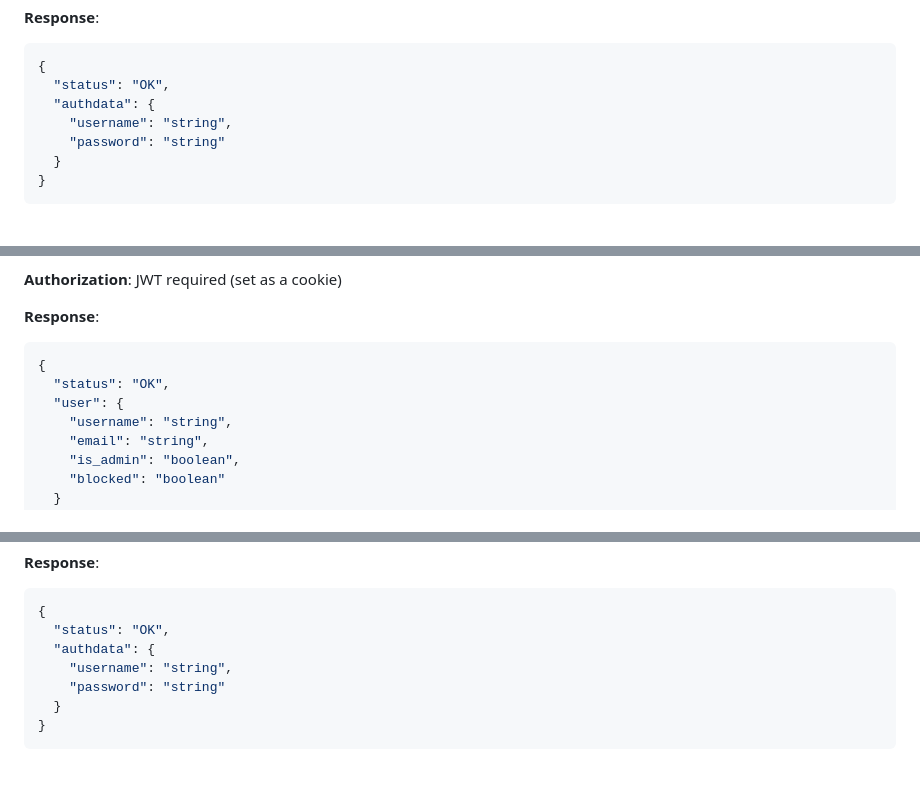
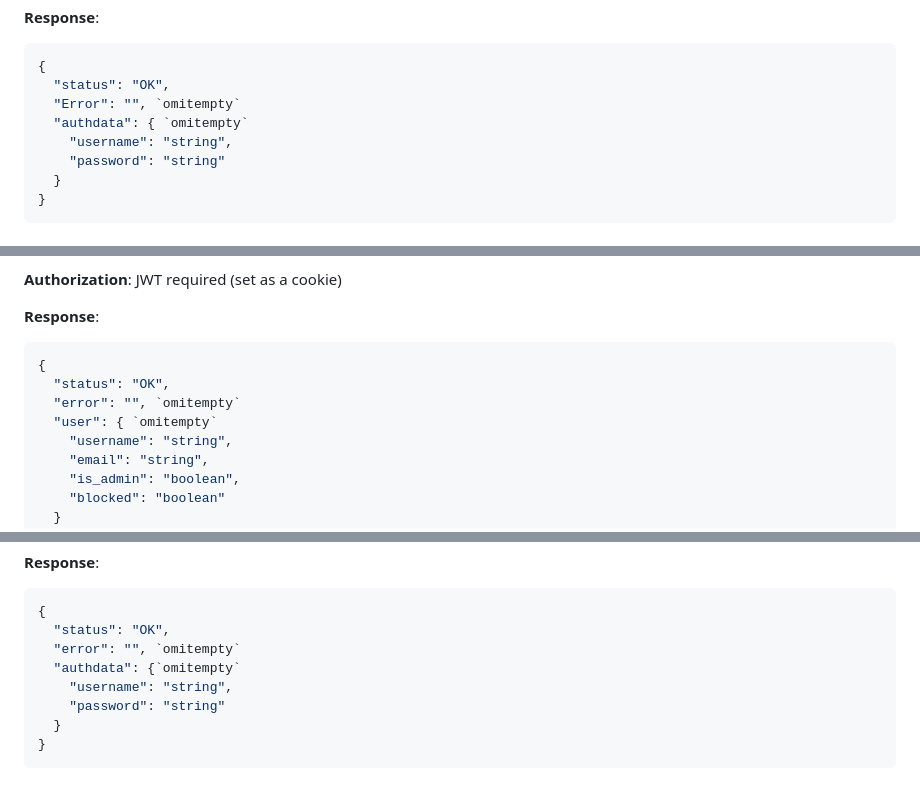
Before and after one commit to s4bb4t/srest-api, a Markdown page: README.md, 3 parts joined by grey strips. Rendered like a GitHub page.

````diff
--- a/README.md
+++ b/README.md
@@ -51,7 +51,8 @@
 ```json
 {
   "status": "OK",
-  "authdata": {
+  "Error": "", `omitempty`
+  "authdata": { `omitempty`
     "username": "string",
     "password": "string"
   }
@@ -133,7 +136,8 @@
 ```json
 {
   "status": "OK",
-  "user": {
+  "error": "", `omitempty`
+  "user": { `omitempty`
     "username": "string",
     "email": "string",
     "is_admin": "boolean",
@@ -197,7 +202,8 @@
 ```json
 {
   "status": "OK",
-  "authdata": {
+  "error": "", `omitempty`
+  "authdata": {`omitempty`
     "username": "string",
     "password": "string"
   }
````
Also changed, not shown: other parts of README.md (+10 -2 lines).
